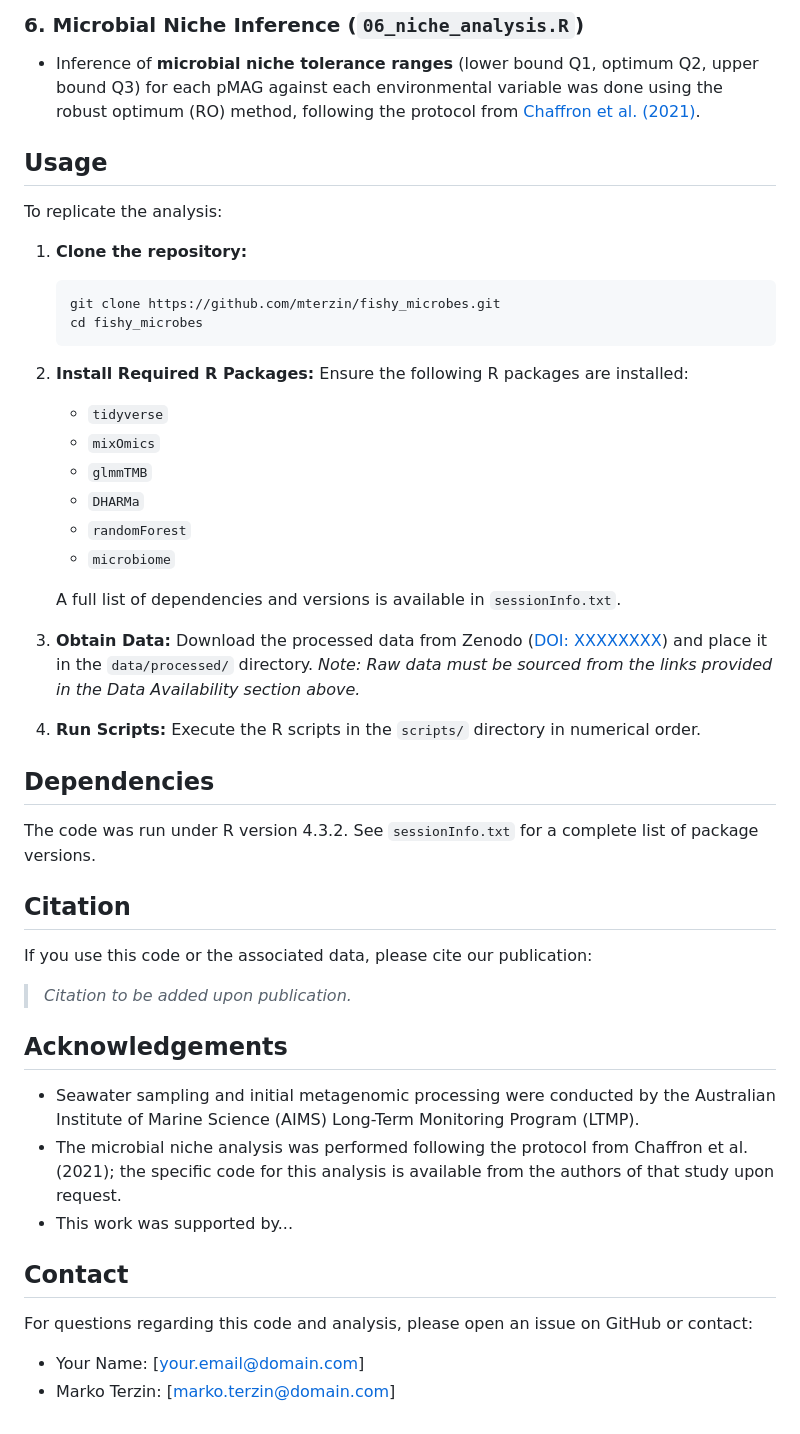
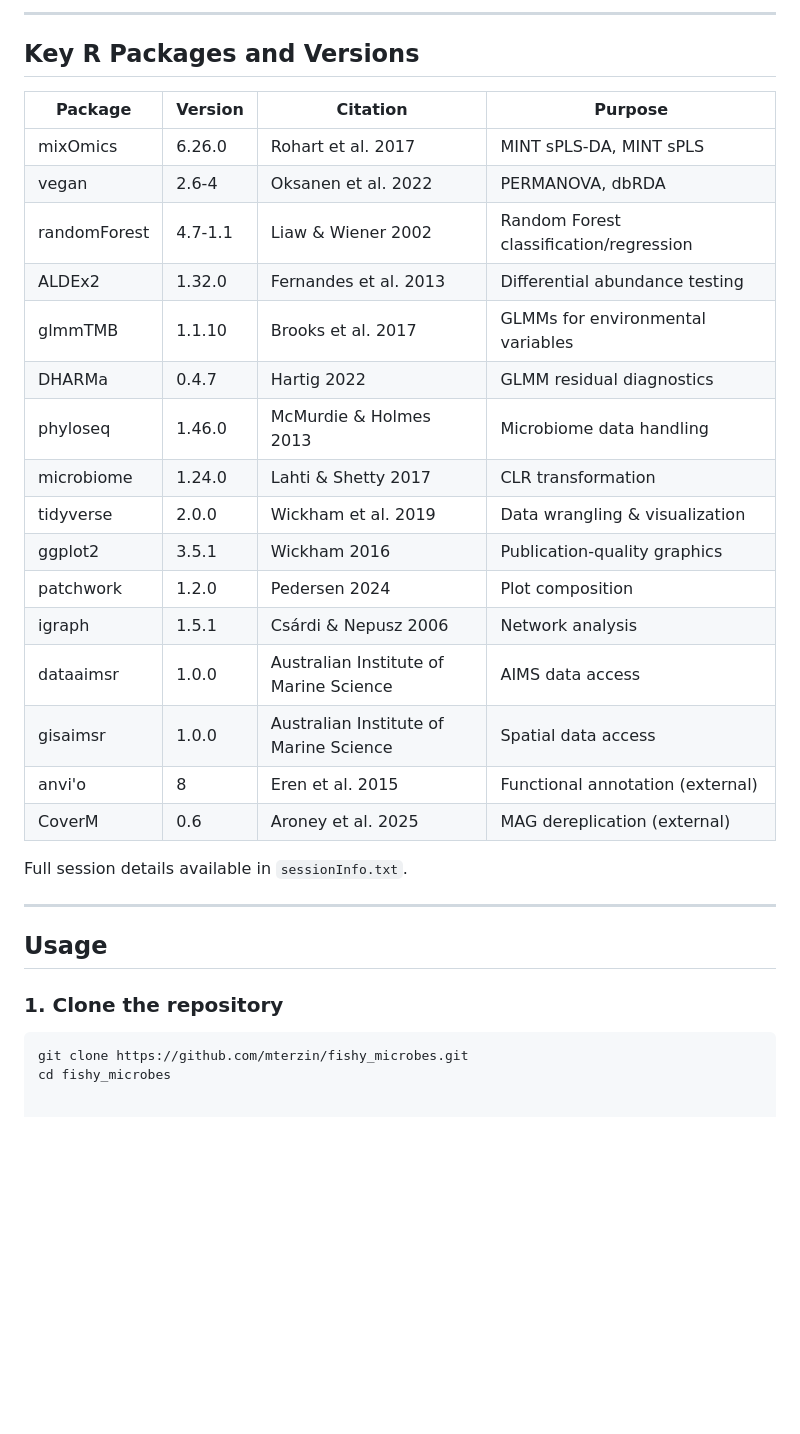
Before and after one commit to mterzin/fishy_microbes, a Markdown page: README.md, the part around one of its changes. Drawn GitHub-style; blank space fills up the shorter version.

````diff
--- a/README.md
+++ b/README.md
@@ -70,52 +145,35 @@ The code in this repository replicates the following key analyses:
 
-### 6. Microbial Niche Inference (`06_niche_analysis.R`)
-- Inference of **microbial niche tolerance ranges** (lower bound Q1, optimum Q2, upper bound Q3) for each pMAG against each environmental variable was done using the robust optimum (RO) method, following the protocol from [Chaffron et al. (2021)](https://doi.org/10.1126/sciadv.abg1921).
+---
+
+## Key R Packages and Versions
+
+| Package | Version | Citation | Purpose |
+|---------|---------|----------|---------|
+| mixOmics | 6.26.0 | Rohart et al. 2017 | MINT sPLS-DA, MINT sPLS |
+| vegan | 2.6-4 | Oksanen et al. 2022 | PERMANOVA, dbRDA |
+| randomForest | 4.7-1.1 | Liaw & Wiener 2002 | Random Forest classification/regression |
+| ALDEx2 | 1.32.0 | Fernandes et al. 2013 | Differential abundance testing |
+| glmmTMB | 1.1.10 | Brooks et al. 2017 | GLMMs for environmental variables |
+| DHARMa | 0.4.7 | Hartig 2022 | GLMM residual diagnostics |
+| phyloseq | 1.46.0 | McMurdie & Holmes 2013 | Microbiome data handling |
+| microbiome | 1.24.0 | Lahti & Shetty 2017 | CLR transformation |
+| tidyverse | 2.0.0 | Wickham et al. 2019 | Data wrangling & visualization |
+| ggplot2 | 3.5.1 | Wickham 2016 | Publication-quality graphics |
+| patchwork | 1.2.0 | Pedersen 2024 | Plot composition |
+| igraph | 1.5.1 | Csárdi & Nepusz 2006 | Network analysis |
+| dataaimsr | 1.0.0 | Australian Institute of Marine Science | AIMS data access |
+| gisaimsr | 1.0.0 | Australian Institute of Marine Science | Spatial data access |
+| anvi'o | 8 | Eren et al. 2015 | Functional annotation (external) |
+| CoverM | 0.6 | Aroney et al. 2025 | MAG dereplication (external) |
+
+Full session details available in `sessionInfo.txt`.
+
+---
 
 ## Usage
 
-To replicate the analysis:
+### 1. Clone the repository
 
-1.  **Clone the repository:**
-    ```bash
-    git clone https://github.com/mterzin/fishy_microbes.git
-    cd fishy_microbes
-    ```
-
-2.  **Install Required R Packages:**
-    Ensure the following R packages are installed:
-    - `tidyverse`
-    - `mixOmics`
-    - `glmmTMB`
-    - `DHARMa`
-    - `randomForest`
-    - `microbiome`
-
-    A full list of dependencies and versions is available in `sessionInfo.txt`.
-
-3.  **Obtain Data:**
-    Download the processed data from Zenodo ([DOI: XXXXXXXX](https://doi.org/XXXXXXX)) and place it in the `data/processed/` directory. *Note: Raw data must be sourced from the links provided in the Data Availability section above.*
-
-4.  **Run Scripts:**
-    Execute the R scripts in the `scripts/` directory in numerical order.
-
-## Dependencies
-
-The code was run under R version 4.3.2. See `sessionInfo.txt` for a complete list of package versions.
-
-## Citation
-
-If you use this code or the associated data, please cite our publication:
-
-> *Citation to be added upon publication.*
-
-## Acknowledgements
-
-- Seawater sampling and initial metagenomic processing were conducted by the Australian Institute of Marine Science (AIMS) Long-Term Monitoring Program (LTMP).
-- The microbial niche analysis was performed following the protocol from Chaffron et al. (2021); the specific code for this analysis is available from the authors of that study upon request.
-- This work was supported by...
-
-## Contact
-
-For questions regarding this code and analysis, please open an issue on GitHub or contact:
-- Your Name: [your.email@domain.com]
-- Marko Terzin: [marko.terzin@domain.com]
+```bash
+git clone https://github.com/mterzin/fishy_microbes.git
+cd fishy_microbes
````
Also changed, not shown: other parts of README.md (+122 -47 lines).
